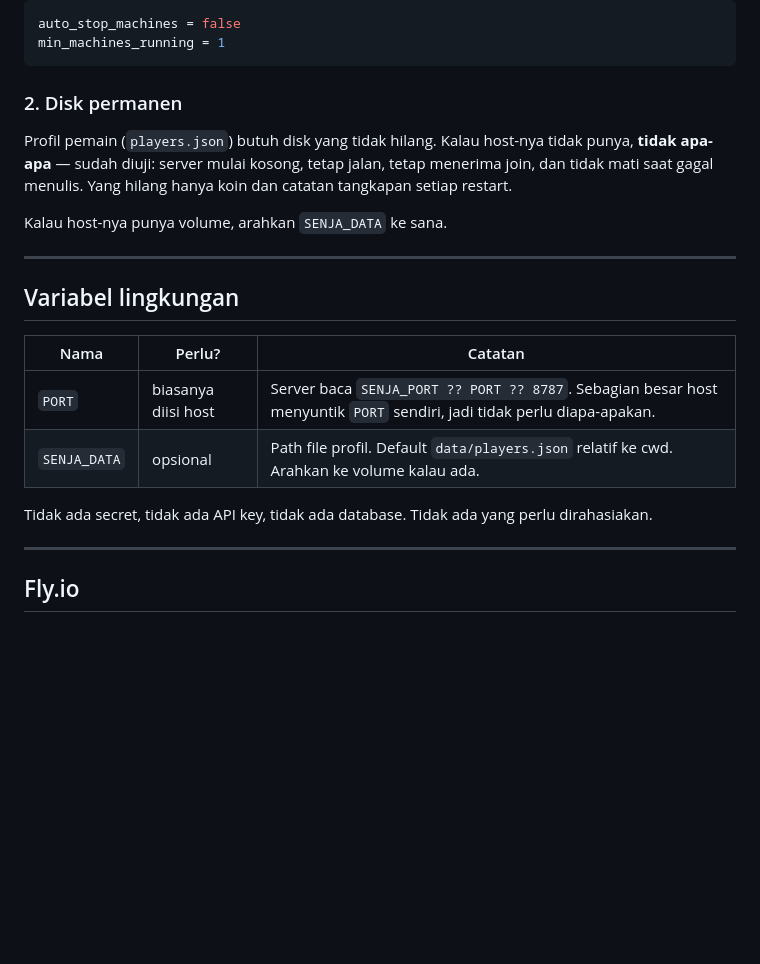
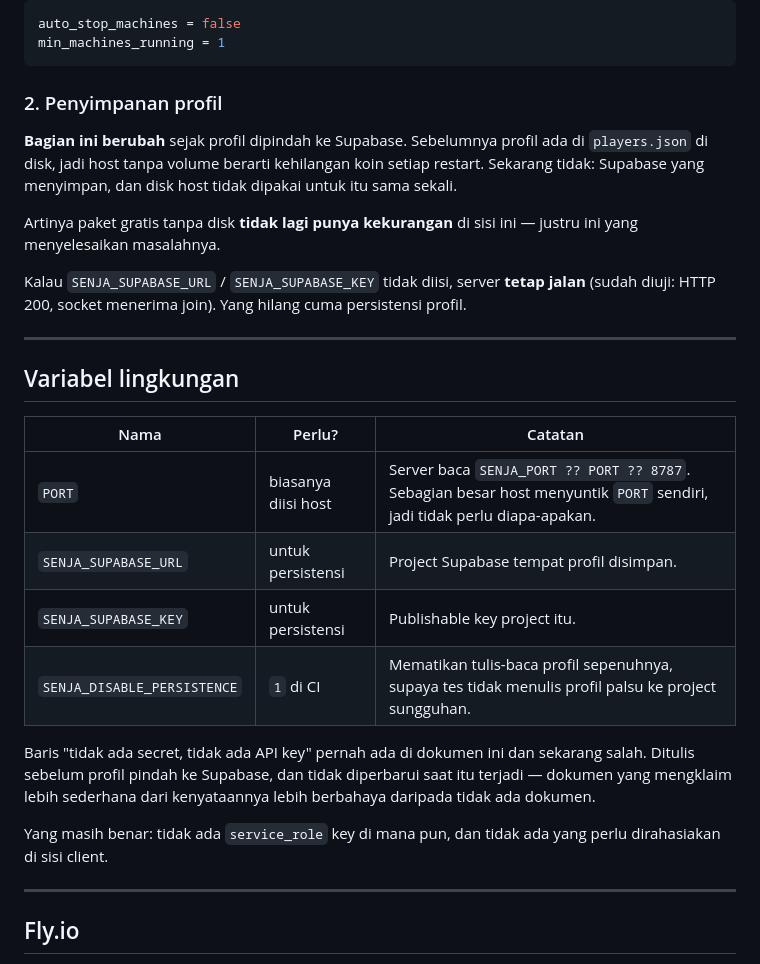
Before and after one commit to mancing-senja/senja, a Markdown page: DEPLOY.md, the part around the change. GitHub-like rendering; blank space fills up the shorter version.

Commit message:
Correct DEPLOY.md for the Supabase change
Two claims in this document went stale the moment profiles moved to Supabase,
and both were written by me before that landed.

"Tidak ada secret, tidak ada API key" is now false: there are
SENJA_SUPABASE_URL, SENJA_SUPABASE_KEY and SENJA_DISABLE_PERSISTENCE. A
document that claims a deploy is simpler than it is does more harm than no
document, because it is believed.

The disk section was worse than stale — it was backwards. It warned that a
free tier without a volume costs you player profiles on every restart. That
was true of players.json and is not true of Supabase, which is exactly the
problem the Supabase work solved. Verified that the server still runs with no
Supabase credentials at all: HTTP 200, socket accepts a join, only
persistence is lost.

Nothing outside this file is touched. The hardening commit stands as it was.

Co-Authored-By: Claude Opus 5 <noreply@anthropic.com>

````diff
--- a/DEPLOY.md
+++ b/DEPLOY.md
@@ -69,14 +69,19 @@ auto_stop_machines = false
 min_machines_running = 1
 ```
 
-### 2. Disk permanen
+### 2. Penyimpanan profil
 
-Profil pemain (`players.json`) butuh disk yang tidak hilang. Kalau host-nya
-tidak punya, **tidak apa-apa** — sudah diuji: server mulai kosong, tetap
-jalan, tetap menerima join, dan tidak mati saat gagal menulis. Yang hilang
-hanya koin dan catatan tangkapan setiap restart.
+**Bagian ini berubah** sejak profil dipindah ke Supabase. Sebelumnya profil
+ada di `players.json` di disk, jadi host tanpa volume berarti kehilangan koin
+setiap restart. Sekarang tidak: Supabase yang menyimpan, dan disk host tidak
+dipakai untuk itu sama sekali.
 
-Kalau host-nya punya volume, arahkan `SENJA_DATA` ke sana.
+Artinya paket gratis tanpa disk **tidak lagi punya kekurangan** di sisi ini —
+justru ini yang menyelesaikan masalahnya.
+
+Kalau `SENJA_SUPABASE_URL` / `SENJA_SUPABASE_KEY` tidak diisi, server **tetap
+jalan** (sudah diuji: HTTP 200, socket menerima join). Yang hilang cuma
+persistensi profil.
 
 ---
 
@@ -85,10 +90,17 @@ Kalau host-nya punya volume, arahkan `SENJA_DATA` ke sana.
 | Nama | Perlu? | Catatan |
 |---|---|---|
 | `PORT` | biasanya diisi host | Server baca `SENJA_PORT ?? PORT ?? 8787`. Sebagian besar host menyuntik `PORT` sendiri, jadi tidak perlu diapa-apakan. |
-| `SENJA_DATA` | opsional | Path file profil. Default `data/players.json` relatif ke cwd. Arahkan ke volume kalau ada. |
+| `SENJA_SUPABASE_URL` | untuk persistensi | Project Supabase tempat profil disimpan. |
+| `SENJA_SUPABASE_KEY` | untuk persistensi | Publishable key project itu. |
+| `SENJA_DISABLE_PERSISTENCE` | `1` di CI | Mematikan tulis-baca profil sepenuhnya, supaya tes tidak menulis profil palsu ke project sungguhan. |
 
-Tidak ada secret, tidak ada API key, tidak ada database. Tidak ada yang perlu
-dirahasiakan.
+Baris "tidak ada secret, tidak ada API key" pernah ada di dokumen ini dan
+sekarang salah. Ditulis sebelum profil pindah ke Supabase, dan tidak
+diperbarui saat itu terjadi — dokumen yang mengklaim lebih sederhana dari
+kenyataannya lebih berbahaya daripada tidak ada dokumen.
+
+Yang masih benar: tidak ada `service_role` key di mana pun, dan tidak ada
+yang perlu dirahasiakan di sisi client.
 
 ---
 
````
